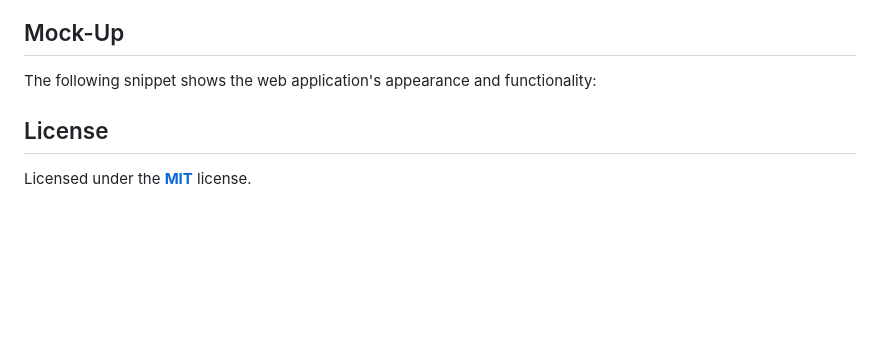
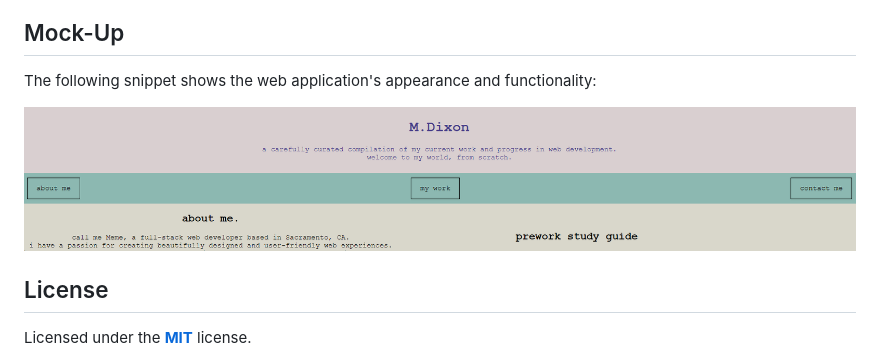
Before and after one commit to techmack92/mechelle-dixon-portfolio, a Markdown page: README.md, the part around the change. Drawn GitHub-style; pictures changed too: Assets/portfoliosnippet.png (added); blank space fills up the shorter version.

Commit message:
edits to README, added image to mockup section; fixes more flexing issues in CSS; added to about me; added link to 3rd box item

```diff
--- a/README.md
+++ b/README.md
@@ -15,7 +15,7 @@ This application is used to exhibit samples of past and current projects and to
 
 The following snippet shows the web application's appearance and functionality:
 
-<!-- ![portfolio demo](./Assets/02-advanced-css-homework-demo.gif) -->
+![portfolio snippet](./Assets/portfoliosnippet.png)
 
 
 ## License
```
Also changed, not shown: Assets/challengemockup1.png (deleted), Assets/challengemockup2.png (deleted), Assets/challengemockup3.png (deleted), 2 other files.
